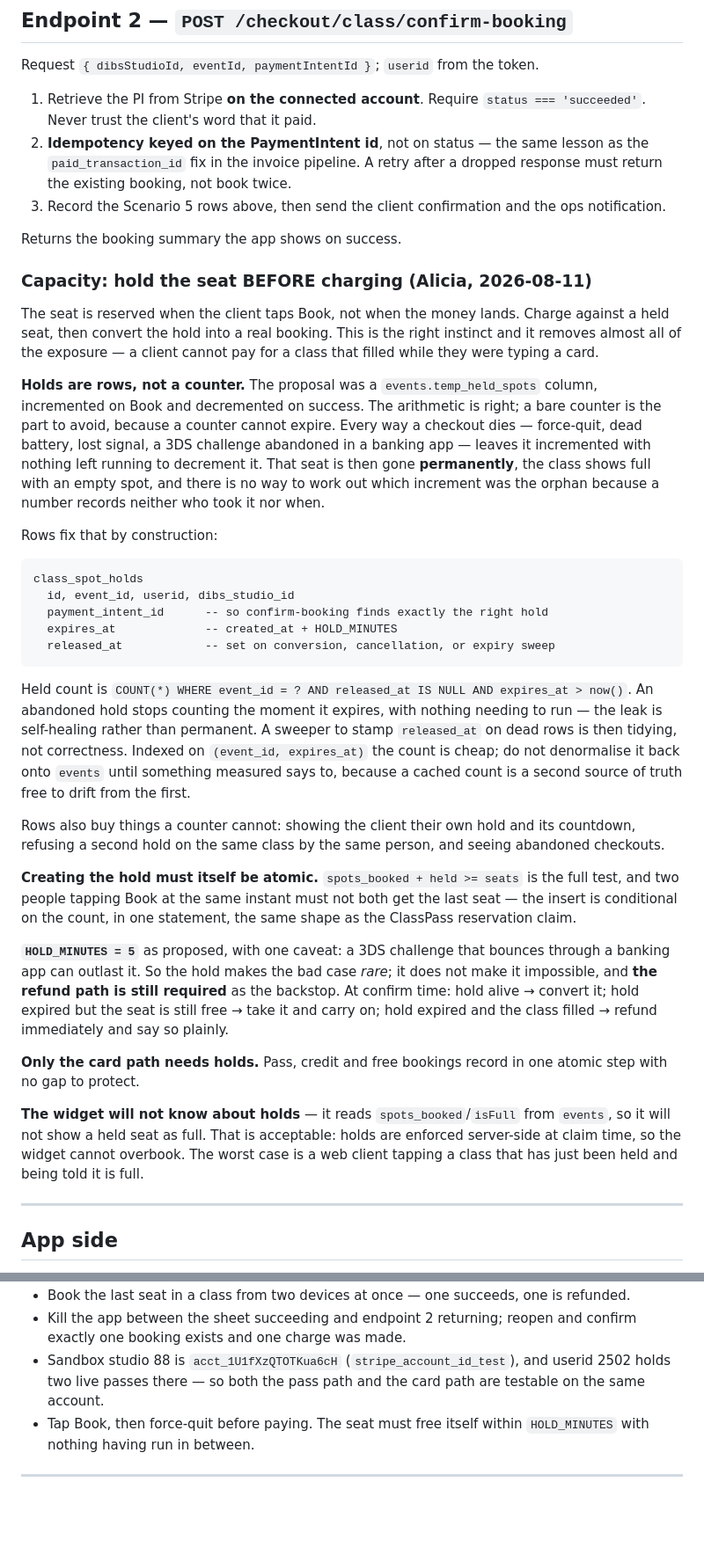
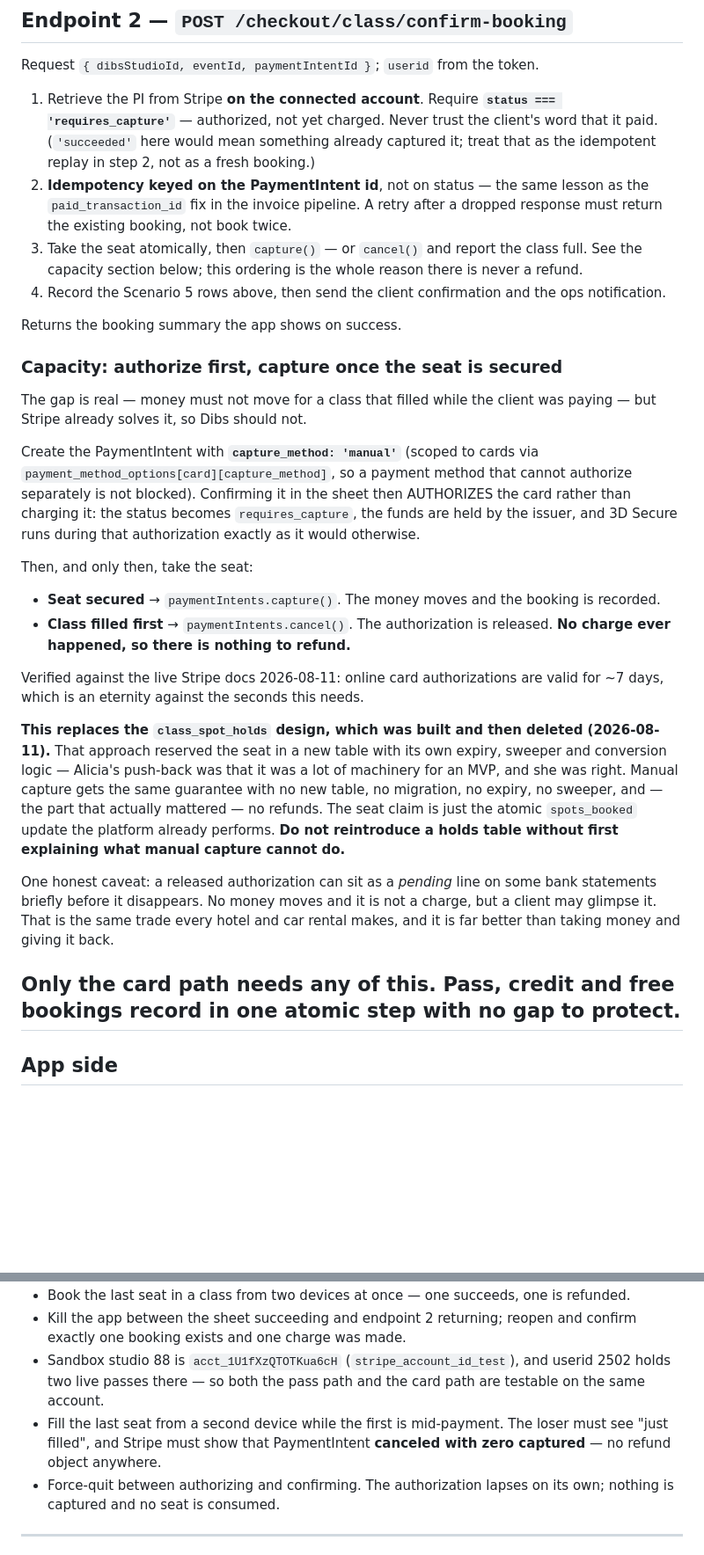
Before and after one commit to DibsTechInc/dibs-mobile-app-new, a Markdown page: DevAssist/Aug11/CARD-BOOKING-PLAN.md, 2 parts joined by grey strips. Shown at 88% size. Drawn GitHub-style; blank space fills up the shorter version.

Commit message:
Replace the spot-holds design with Stripe manual capture
Alicia pushed back that holds were a lot of machinery for an MVP, and that she
did not want to deal with refunds. Both were right, and Stripe already solves
this, so Dibs should not.

Creating the PaymentIntent with capture_method manual means confirming it in the
sheet authorizes the card rather than charging it. The seat is then taken
atomically, and only after that does capture move the money. If the class filled
first, cancelling the intent releases the authorization: no charge ever happened,
so there is nothing to refund. Verified against the live Stripe docs today, along
with the seven day authorization window, which is an eternity against the seconds
this needs.

That deletes the whole class_spot_holds design: no new table, no migration, no
expiry, no sweeper, no conversion. The seat claim becomes the atomic spots_booked
update the platform already performs. The dibs-api branch carrying that work has
been removed.

Also corrects endpoint two, which still required the intent to be succeeded. Under
manual capture it is requires_capture at that point, and a succeeded intent means
something already captured it, which is the idempotent replay rather than a fresh
booking.

Co-Authored-By: Claude Opus 5 (1M context) <noreply@anthropic.com>

````diff
--- a/DevAssist/Aug11/CARD-BOOKING-PLAN.md
+++ b/DevAssist/Aug11/CARD-BOOKING-PLAN.md
@@ -80,67 +93,54 @@ breakdown }`.
 
 Request `{ dibsStudioId, eventId, paymentIntentId }`; `userid` from the token.
 
-1. Retrieve the PI from Stripe **on the connected account**. Require `status === 'succeeded'`.
-   Never trust the client's word that it paid.
+1. Retrieve the PI from Stripe **on the connected account**. Require **`status ===
+   'requires_capture'`** — authorized, not yet charged. Never trust the client's word that it paid.
+   (`'succeeded'` here would mean something already captured it; treat that as the idempotent
+   replay in step 2, not as a fresh booking.)
 2. **Idempotency keyed on the PaymentIntent id**, not on status — the same lesson as the
    `paid_transaction_id` fix in the invoice pipeline. A retry after a dropped response must return
    the existing booking, not book twice.
-3. Record the Scenario 5 rows above, then send the client confirmation and the ops notification.
+3. Take the seat atomically, then `capture()` — or `cancel()` and report the class full. See the
+   capacity section below; this ordering is the whole reason there is never a refund.
+4. Record the Scenario 5 rows above, then send the client confirmation and the ops notification.
 
 Returns the booking summary the app shows on success.
 
-### Capacity: hold the seat BEFORE charging (Alicia, 2026-08-11)
+### Capacity: authorize first, capture once the seat is secured
 
-The seat is reserved when the client taps Book, not when the money lands. Charge against a held
-seat, then convert the hold into a real booking. This is the right instinct and it removes almost
-all of the exposure — a client cannot pay for a class that filled while they were typing a card.
+The gap is real — money must not move for a class that filled while the client was paying — but
+Stripe already solves it, so Dibs should not.
 
-**Holds are rows, not a counter.** The proposal was a `events.temp_held_spots` column, incremented
-on Book and decremented on success. The arithmetic is right; a bare counter is the part to avoid,
-because a counter cannot expire. Every way a checkout dies — force-quit, dead battery, lost signal,
-a 3DS challenge abandoned in a banking app — leaves it incremented with nothing left running to
-decrement it. That seat is then gone **permanently**, the class shows full with an empty spot, and
-there is no way to work out which increment was the orphan because a number records neither who
-took it nor when.
+Create the PaymentIntent with **`capture_method: 'manual'`** (scoped to cards via
+`payment_method_options[card][capture_method]`, so a payment method that cannot authorize
+separately is not blocked). Confirming it in the sheet then AUTHORIZES the card rather than
+charging it: the status becomes `requires_capture`, the funds are held by the issuer, and 3D Secure
+runs during that authorization exactly as it would otherwise.
 
-Rows fix that by construction:
+Then, and only then, take the seat:
 
-```
-class_spot_holds
-  id, event_id, userid, dibs_studio_id
-  payment_intent_id      -- so confirm-booking finds exactly the right hold
-  expires_at             -- created_at + HOLD_MINUTES
-  released_at            -- set on conversion, cancellation, or expiry sweep
-```
+- **Seat secured** → `paymentIntents.capture()`. The money moves and the booking is recorded.
+- **Class filled first** → `paymentIntents.cancel()`. The authorization is released. **No charge
+  ever happened, so there is nothing to refund.**
 
-Held count is `COUNT(*) WHERE event_id = ? AND released_at IS NULL AND expires_at > now()`. An
-abandoned hold stops counting the moment it expires, with nothing needing to run — the leak is
-self-healing rather than permanent. A sweeper to stamp `released_at` on dead rows is then tidying,
-not correctness. Indexed on `(event_id, expires_at)` the count is cheap; do not denormalise it back
-onto `events` until something measured says to, because a cached count is a second source of truth
-free to drift from the first.
+Verified against the live Stripe docs 2026-08-11: online card authorizations are valid for ~7 days,
+which is an eternity against the seconds this needs.
 
-Rows also buy things a counter cannot: showing the client their own hold and its countdown,
-refusing a second hold on the same class by the same person, and seeing abandoned checkouts.
+**This replaces the `class_spot_holds` design, which was built and then deleted (2026-08-11).**
+That approach reserved the seat in a new table with its own expiry, sweeper and conversion logic —
+Alicia's push-back was that it was a lot of machinery for an MVP, and she was right. Manual capture
+gets the same guarantee with no new table, no migration, no expiry, no sweeper, and — the part that
+actually mattered — no refunds. The seat claim is just the atomic `spots_booked` update the
+platform already performs. **Do not reintroduce a holds table without first explaining what manual
+capture cannot do.**
 
-**Creating the hold must itself be atomic.** `spots_booked + held >= seats` is the full test, and
-two people tapping Book at the same instant must not both get the last seat — the insert is
-conditional on the count, in one statement, the same shape as the ClassPass reservation claim.
+One honest caveat: a released authorization can sit as a *pending* line on some bank statements
+briefly before it disappears. No money moves and it is not a charge, but a client may glimpse it.
+That is the same trade every hotel and car rental makes, and it is far better than taking money and
+giving it back.
 
-**`HOLD_MINUTES = 5`** as proposed, with one caveat: a 3DS challenge that bounces through a banking
-app can outlast it. So the hold makes the bad case *rare*; it does not make it impossible, and
-**the refund path is still required** as the backstop. At confirm time: hold alive → convert it;
-hold expired but the seat is still free → take it and carry on; hold expired and the class filled →
-refund immediately and say so plainly.
-
-**Only the card path needs holds.** Pass, credit and free bookings record in one atomic step with no
-gap to protect.
-
-**The widget will not know about holds** — it reads `spots_booked`/`isFull` from `events`, so it
-will not show a held seat as full. That is acceptable: holds are enforced server-side at claim
-time, so the widget cannot overbook. The worst case is a web client tapping a class that has just
-been held and being told it is full.
-
+Only the card path needs any of this. Pass, credit and free bookings record in one atomic step with
+no gap to protect.
 ---
 
 ## App side
@@ -181,8 +181,11 @@ already does for card entry.
   one booking exists and one charge was made.
 - Sandbox studio 88 is `acct_1U1fXzQTOTKua6cH` (`stripe_account_id_test`), and userid 2502 holds
   two live passes there — so both the pass path and the card path are testable on the same account.
-- Tap Book, then force-quit before paying. The seat must free itself within `HOLD_MINUTES` with
-  nothing having run in between.
+- Fill the last seat from a second device while the first is mid-payment. The loser must see "just
+  filled", and Stripe must show that PaymentIntent **canceled with zero captured** — no refund
+  object anywhere.
+- Force-quit between authorizing and confirming. The authorization lapses on its own; nothing is
+  captured and no seat is consumed.
 
 ---
 
````
Also changed, not shown: other parts of DevAssist/Aug11/CARD-BOOKING-PLAN.md (+17 -4 lines).
